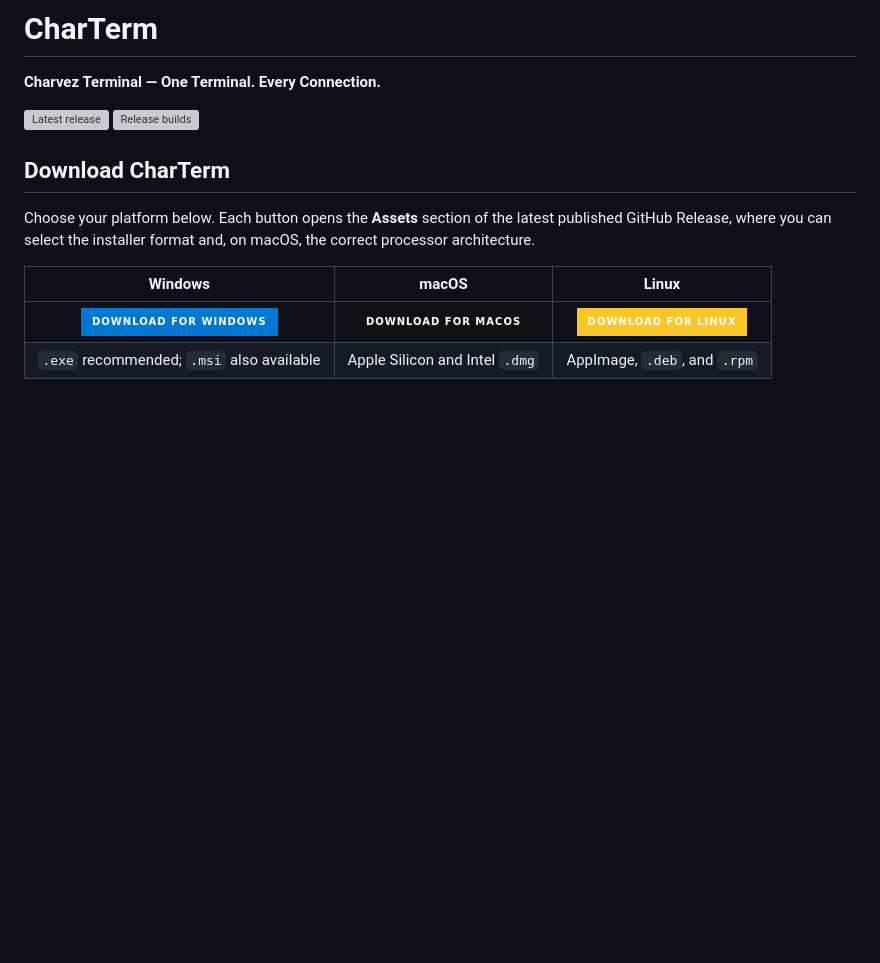
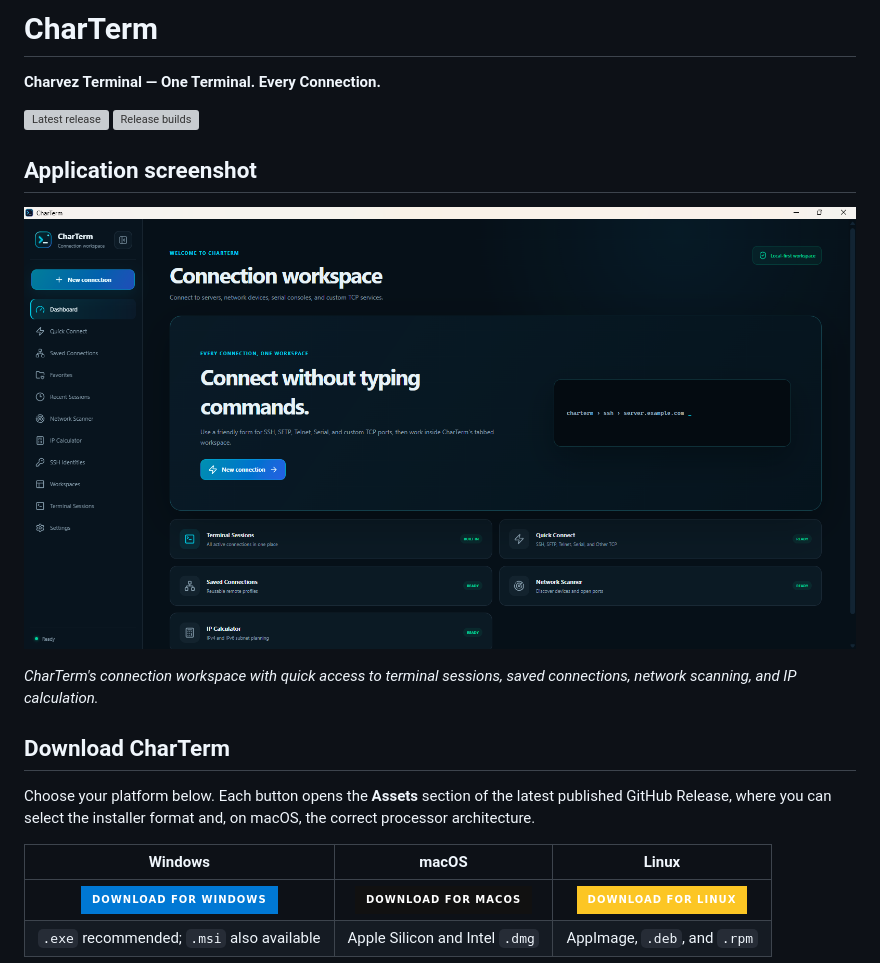
Before and after one commit to iamcharvez/CharTerm, a Markdown page: README.md, the part around the change. GitHub-like rendering; pictures changed too: docs/images/charterm-dashboard.png (added); badges without logos; blank space fills up the shorter version; grey boxes are pictures that could not be loaded.

Commit message:
docs: add CharTerm desktop screenshot to README

```diff
--- a/README.md
+++ b/README.md
@@ -4,6 +4,12 @@
 
 [![Latest release](https://img.shields.io/github/v/release/iamcharvez/CharTerm?display_name=tag&sort=semver&style=flat-square&color=22D3EE)](https://github.com/iamcharvez/CharTerm/releases/latest)
 [![Release builds](https://github.com/iamcharvez/CharTerm/actions/workflows/release-installers.yml/badge.svg)](https://github.com/iamcharvez/CharTerm/actions/workflows/release-installers.yml)
+
+## Application screenshot
+
+![CharTerm desktop dashboard](docs/images/charterm-dashboard.png)
+
+*CharTerm's connection workspace with quick access to terminal sessions, saved connections, network scanning, and IP calculation.*
 
 ## Download CharTerm
 
```
